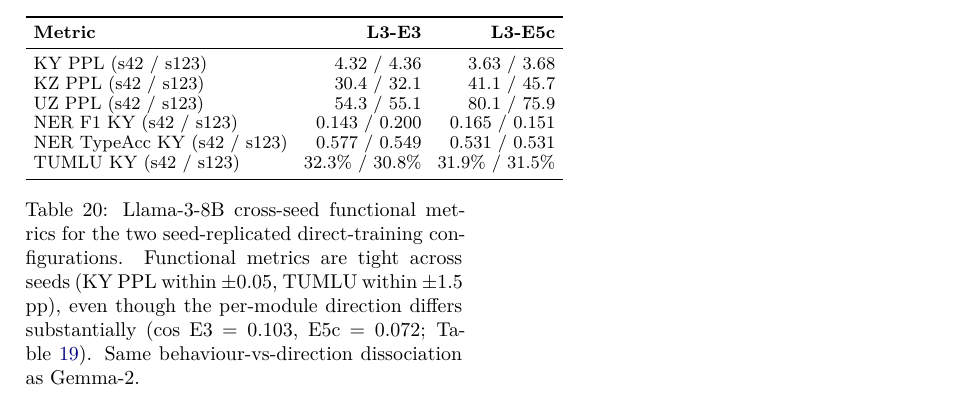
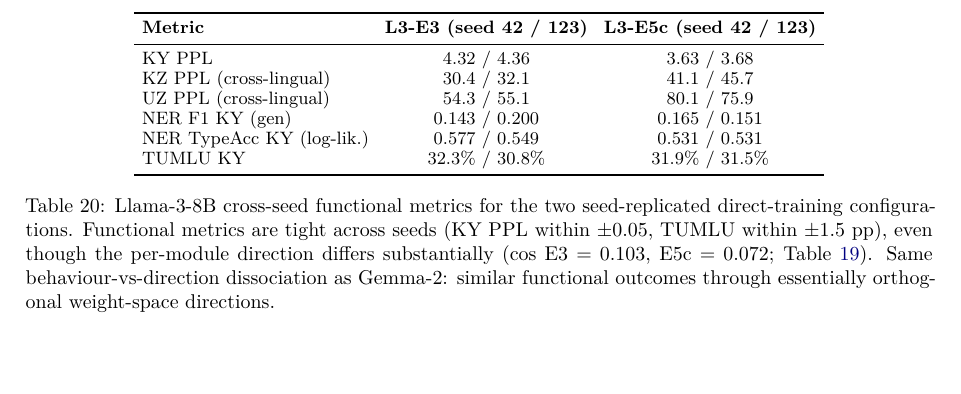
Before and after one commit to Zarina33/Spectral-Collapse-Turkic-Conference, a LaTeX paper (arr_paper/main.tex): part of page 24 of 24 before the commit and part of page 25 of 25 after it, cut at the place of the change, the shorter picture padded with empty space. The pictures show the PDF file arr_paper/main.pdf that the author committed with the source.

Commit message:
arr_paper: tab:llama3_seed back to table* (full-width) for visual consistency
User feedback: Table 20 looked narrow/asymmetric next to Table 18 (also
wide). Switched tab:llama3_seed from \begin{table}[H] (column-width
inline) back to \begin{table*}[!htbp] (full-width float) so it
visually matches tab:llama3 in the same section.

Column headers expanded inline ("L3-E3 (seed 42 / 123)" instead of
header-row + s42/s123 subheader) since the wider format allows it.

```diff
--- a/arr_paper/main.tex
+++ b/arr_paper/main.tex
@@ -880,23 +880,23 @@ $\cos$(E5c-s42, E5c-s123)  & 0.072 & 0.032 \\
 \label{tab:llama3_cos}
 \end{table}
 
-\begin{table}[H]
+\begin{table*}[!htbp]
 \centering
 \small
-\begin{tabular}{lrr}
+\begin{tabular}{lcc}
 \toprule
-\textbf{Metric} & \textbf{L3-E3} & \textbf{L3-E5c} \\
+\textbf{Metric} & \textbf{L3-E3 (seed 42 / 123)} & \textbf{L3-E5c (seed 42 / 123)} \\
 \midrule
-KY PPL (s42 / s123)        & 4.32 / 4.36 & 3.63 / 3.68 \\
-KZ PPL (s42 / s123)        & 30.4 / 32.1 & 41.1 / 45.7 \\
-UZ PPL (s42 / s123)        & 54.3 / 55.1 & 80.1 / 75.9 \\
-NER F1 KY (s42 / s123)     & 0.143 / 0.200 & 0.165 / 0.151 \\
-NER TypeAcc KY (s42 / s123)& 0.577 / 0.549 & 0.531 / 0.531 \\
-TUMLU KY (s42 / s123)      & 32.3\% / 30.8\% & 31.9\% / 31.5\% \\
+KY PPL                      & 4.32 / 4.36       & 3.63 / 3.68 \\
+KZ PPL (cross-lingual)      & 30.4 / 32.1       & 41.1 / 45.7 \\
+UZ PPL (cross-lingual)      & 54.3 / 55.1       & 80.1 / 75.9 \\
+NER F1 KY (gen)             & 0.143 / 0.200     & 0.165 / 0.151 \\
+NER TypeAcc KY (log-lik.)   & 0.577 / 0.549     & 0.531 / 0.531 \\
+TUMLU KY                    & 32.3\% / 30.8\%   & 31.9\% / 31.5\% \\
 \bottomrule
 \end{tabular}
-\caption{Llama-3-8B cross-seed functional metrics for the two seed-replicated direct-training configurations. Functional metrics are tight across seeds (KY PPL within $\pm 0.05$, TUMLU within $\pm 1.5$ pp), even though the per-module direction differs substantially ($\cos$ E3 $=0.103$, E5c $=0.072$; \Cref{tab:llama3_cos}). Same behaviour-vs-direction dissociation as Gemma-2.}
+\caption{Llama-3-8B cross-seed functional metrics for the two seed-replicated direct-training configurations. Functional metrics are tight across seeds (KY PPL within $\pm 0.05$, TUMLU within $\pm 1.5$ pp), even though the per-module direction differs substantially ($\cos$ E3 $=0.103$, E5c $=0.072$; \Cref{tab:llama3_cos}). Same behaviour-vs-direction dissociation as Gemma-2: similar functional outcomes through essentially orthogonal weight-space directions.}
 \label{tab:llama3_seed}
-\end{table}
+\end{table*}
 
 \end{document}
```
Also changed, not shown: arr_paper/main.pdf.
